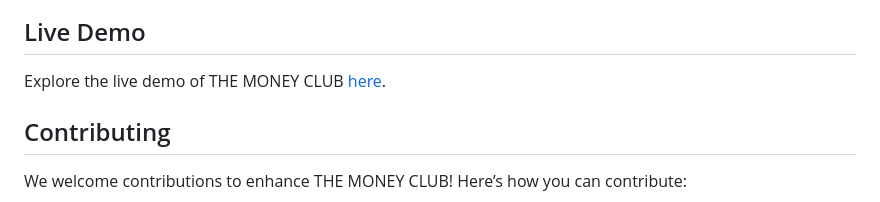
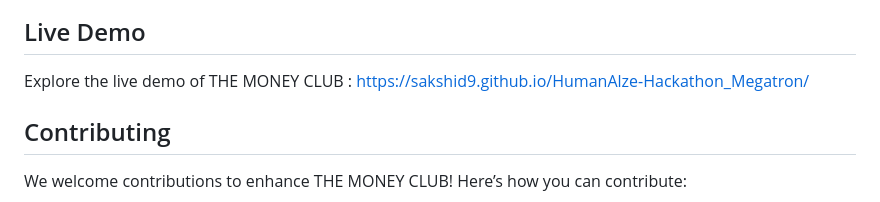
Before and after one commit to Sakshid9/HumanAlze-Hackathon_Megatron, a Markdown page: README.md, the part around one of its changes. Rendered like a GitHub page.

```diff
--- a/README.md
+++ b/README.md
@@ -86,7 +91,7 @@ Ensure you have the following installed:
 
 ## Live Demo
 
-Explore the live demo of THE MONEY CLUB [here](https://your-live-demo-link.com).
+Explore the live demo of THE MONEY CLUB : https://sakshid9.github.io/HumanAlze-Hackathon_Megatron/
 
 ## Contributing
 
```
Also changed, not shown: other parts of README.md (+18 -13 lines).
